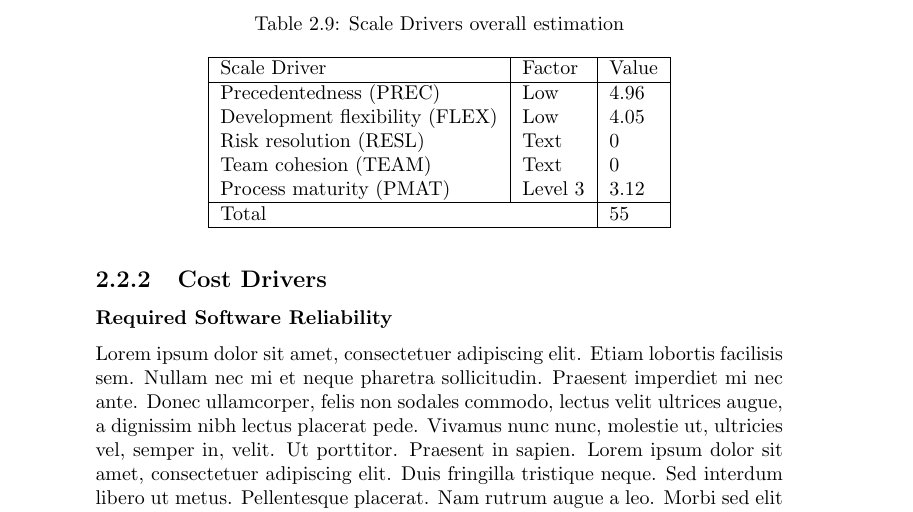
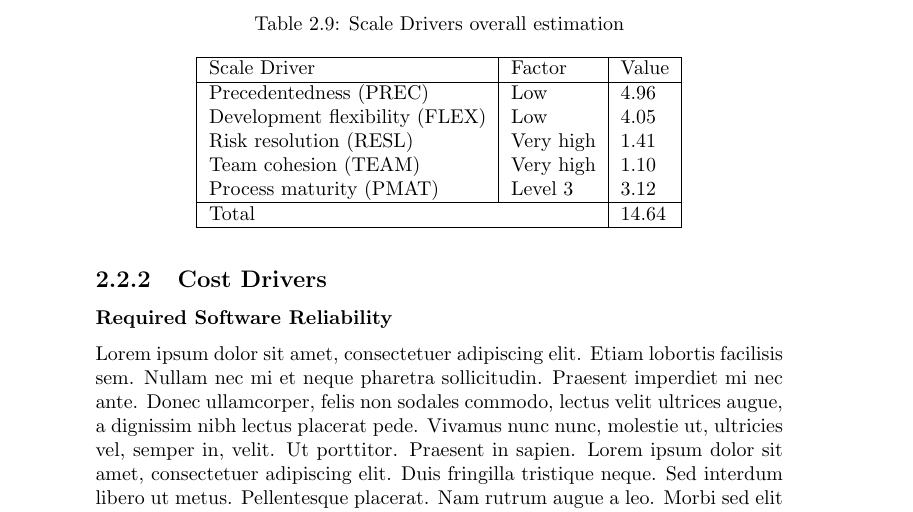
Before and after one commit to rpressiani/se2-project-2016, a LaTeX thesis (PPD/main.tex, which reads PPD/chapters/ch2/sections/2-2-cocomo.tex): part of page 12 of 28, cut so that both start at the same text. Compiled offline with pdfLaTeX.

Commit message:
finished overall scale drivers table

```diff
--- a/PPD/chapters/ch2/sections/2-2-cocomo.tex
+++ b/PPD/chapters/ch2/sections/2-2-cocomo.tex
@@ -37,12 +37,12 @@ Here the result or scale drivers' evaluation:
 	\begin{tabular}{|l|l|l|}
 		\hline
 		Scale Driver		&	Factor	&	Value	\\ \hline
-		Precedentedness (PREC)			&	Low		&	4.96	\\
-		Development flexibility (FLEX)	&	Low		&	4.05	\\
-		Risk resolution (RESL)			&	Text	&   0		\\
-		Team cohesion (TEAM)			&   Text    &   0		\\
-		Process maturity (PMAT)			&	Level 3	&	3.12	\\ \hline
-		\multicolumn{2}{| l |}{Total}	&	55\\
+		Precedentedness (PREC)			&	Low			&	4.96	\\
+		Development flexibility (FLEX)	&	Low			&	4.05	\\
+		Risk resolution (RESL)			&	Very high	&   1.41		\\
+		Team cohesion (TEAM)			&   Very high   &   1.10	\\
+		Process maturity (PMAT)			&	Level 3		&	3.12	\\ \hline
+		\multicolumn{2}{| l |}{Total}					&	14.64\\
 		\hline
 	\end{tabular}
 \end{table}
```
